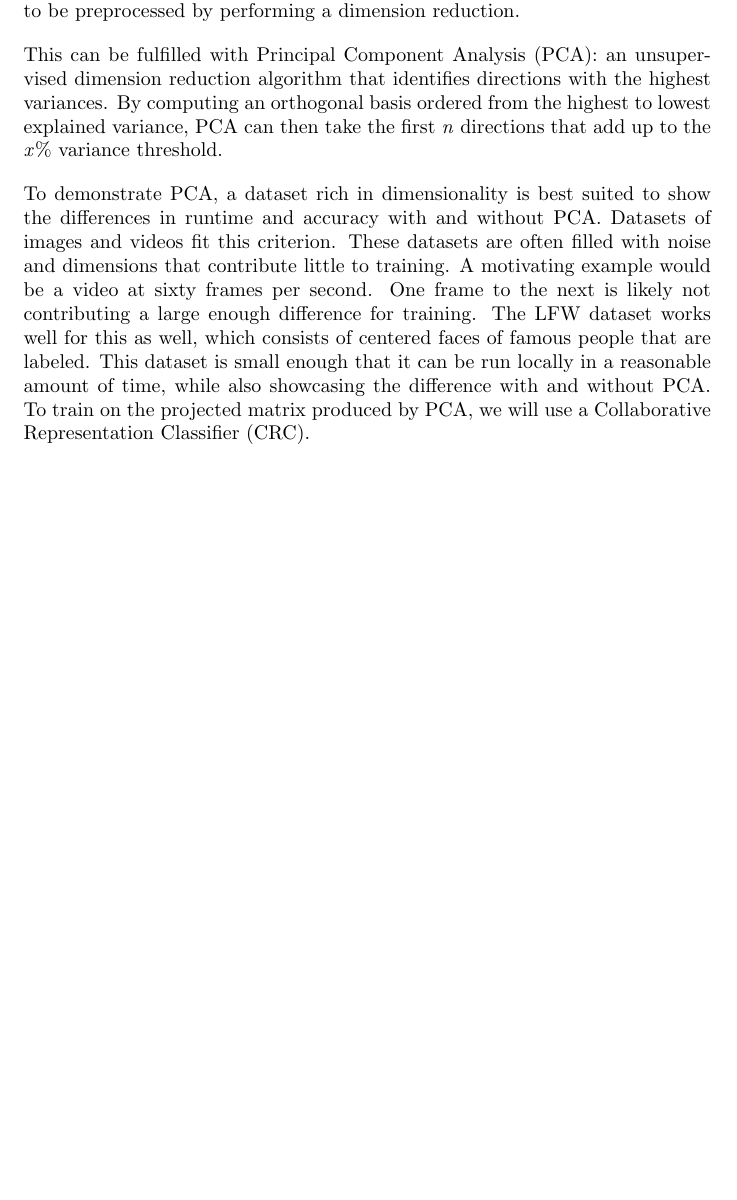
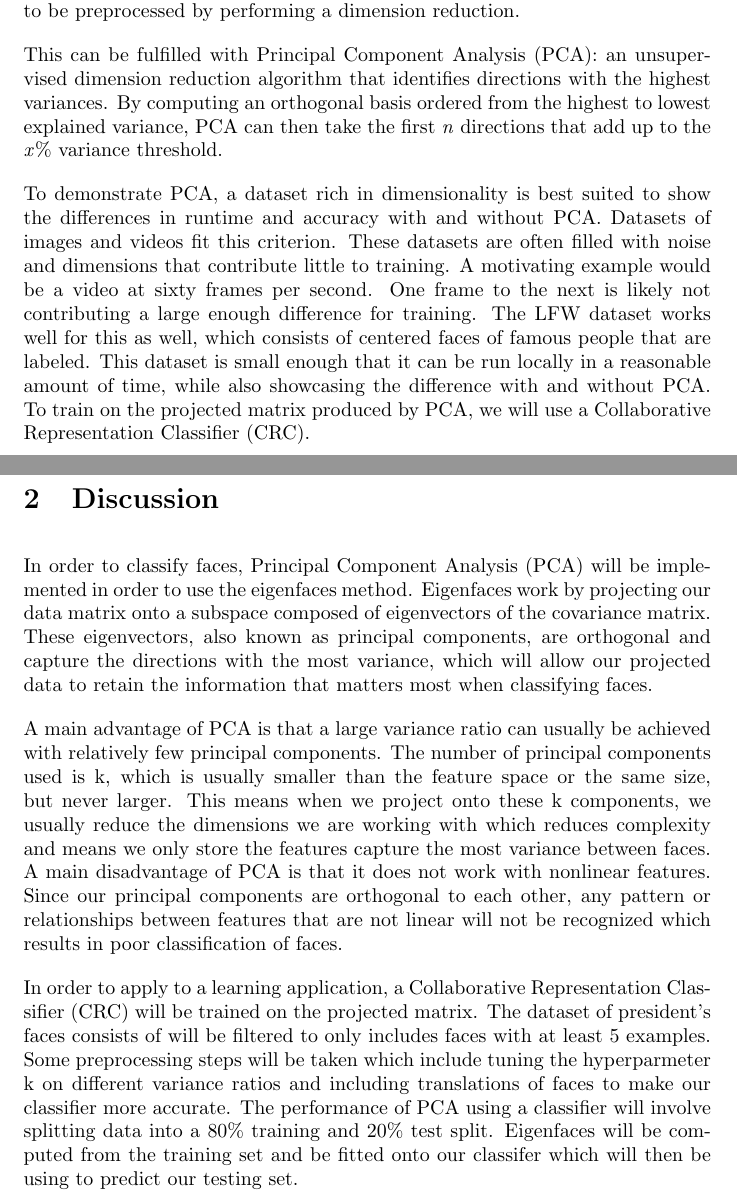
Before and after one commit to Splashidoodle/MAP-4112-Project-Doc, a LaTeX document (main.tex): part of the page before the commit and two parts of pages 1 and 2 of 2 after it, the two joined at a grey line, cut so that both start at the same text, the shorter picture padded with empty space. Compiled offline with pdfLaTeX.

Commit message:
discussion

```diff
--- a/main.tex
+++ b/main.tex
@@ -18,5 +18,10 @@ This can be fulfilled with Principal Component Analysis (PCA): an unsupervised d
 
 To demonstrate PCA, a dataset rich in dimensionality is best suited to show the differences in runtime and accuracy with and without PCA. Datasets of images and videos fit this criterion. These datasets are often filled with noise and dimensions that contribute little to training. A motivating example would be a video at sixty frames per second. One frame to the next is likely not contributing a large enough difference for training. The LFW dataset works well for this as well, which consists of centered faces of famous people that are labeled. This dataset is small enough that it can be run locally in a reasonable amount of time, while also showcasing the difference with and without PCA. To train on the projected matrix produced by PCA, we will use a Collaborative Representation Classifier (CRC).
 
+\section{Discussion}
+In order to classify faces, Principal Component Analysis (PCA) will be implemented in order to use the eigenfaces method. Eigenfaces work by projecting our data matrix onto a subspace composed of eigenvectors of the covariance matrix. These eigenvectors, also known as principal components, are orthogonal and capture the directions with the most variance, which will allow our projected data to retain the information that matters most when classifying faces.
 
+A main advantage of PCA is that a large variance ratio can usually be achieved with relatively few principal components. The number of principal components used is k, which is usually smaller than the feature space or the same size, but never larger. This means when we project onto these k components, we usually reduce the dimensions we are working with which reduces complexity and means we only store the features capture the most variance between faces. A main disadvantage of PCA is that it does not work with nonlinear features. Since our principal components are orthogonal to each other, any pattern or relationships between features that are not linear will not be recognized which results in poor classification of faces.
+
+In order to apply to a learning application, a Collaborative Representation Classifier (CRC) will be trained on the projected matrix. The dataset of president's faces consists of will be filtered to only includes faces with at least 5 examples. Some preprocessing steps will be taken which include tuning the hyperparmeter k on different variance ratios and including translations of faces to make our classifier more accurate. The performance of PCA using a classifier will involve splitting data into a 80\% training and 20\% test split. Eigenfaces will be computed from the training set and be fitted onto our classifer which will then be using to predict our testing set.
 \end{document}
```
